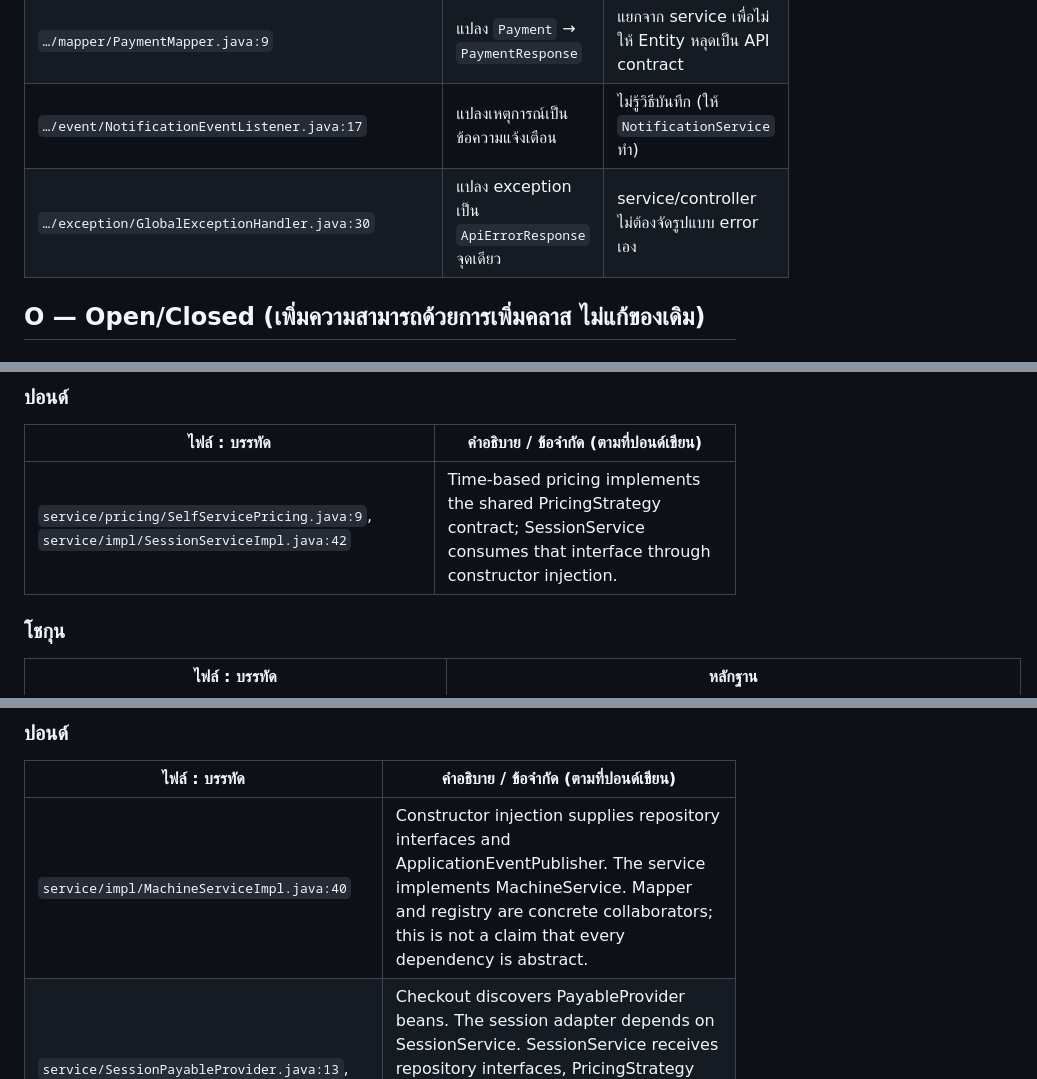
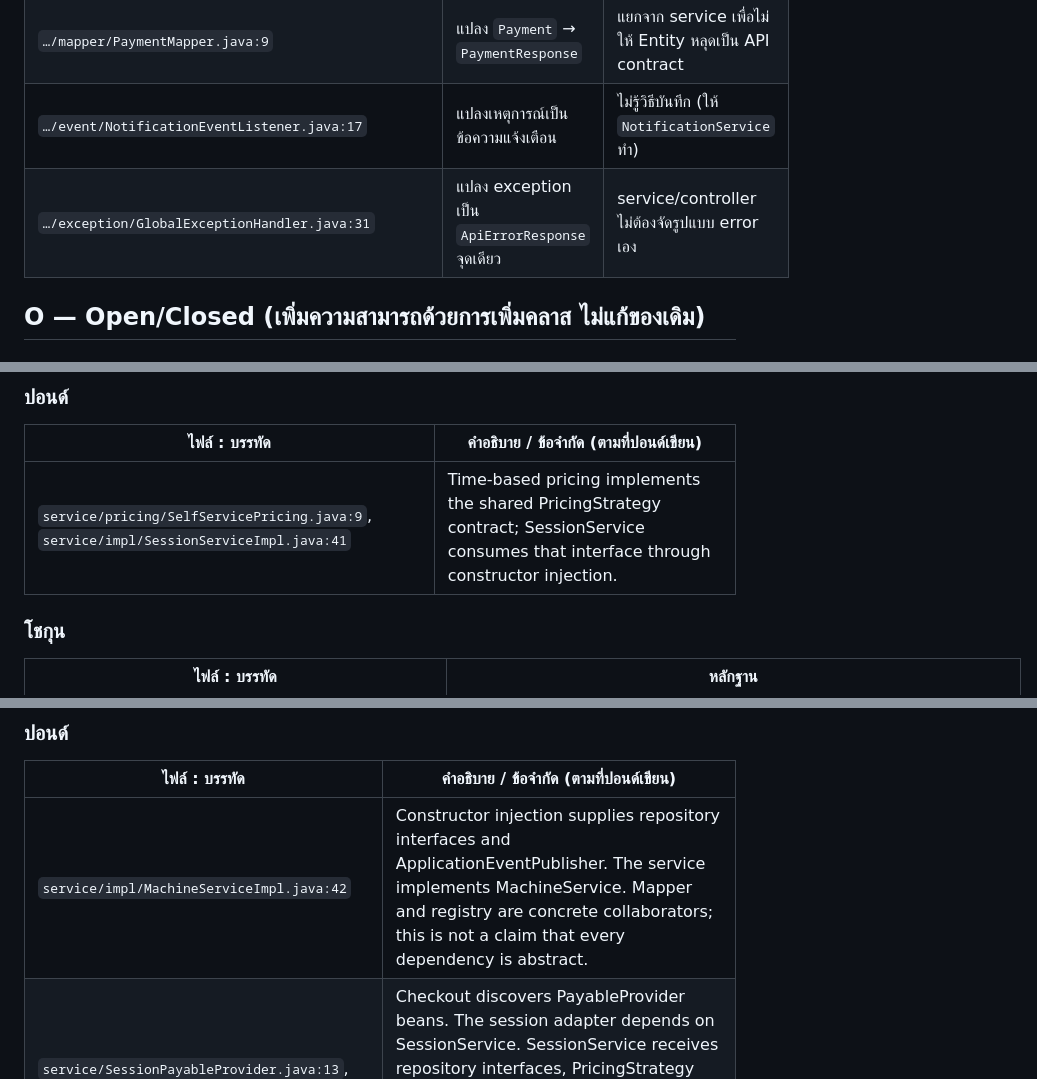
Before and after one commit to Oakiez/Laundry-Hub, a Markdown page: doc/solid-analysis.md, 3 parts joined by grey strips. Drawn GitHub-style.

```diff
--- a/doc/solid-analysis.md
+++ b/doc/solid-analysis.md
@@ -56,7 +56,7 @@
 | `…/service/payment/CheckoutFacade.java:29` | ประสานขั้นตอน checkout (หา payable → ตรวจสิทธิ์ → สร้าง payment → ยิง event) | ไม่มีกฎการเงินของตัวเอง ส่งต่อให้ service |
 | `…/mapper/PaymentMapper.java:9` | แปลง `Payment` → `PaymentResponse` | แยกจาก service เพื่อไม่ให้ Entity หลุดเป็น API contract |
 | `…/event/NotificationEventListener.java:17` | แปลงเหตุการณ์เป็นข้อความแจ้งเตือน | ไม่รู้วิธีบันทึก (ให้ `NotificationService` ทำ) |
-| `…/exception/GlobalExceptionHandler.java:30` | แปลง exception เป็น `ApiErrorResponse` จุดเดียว | service/controller ไม่ต้องจัดรูปแบบ error เอง |
+| `…/exception/GlobalExceptionHandler.java:31` | แปลง exception เป็น `ApiErrorResponse` จุดเดียว | service/controller ไม่ต้องจัดรูปแบบ error เอง |
 
 ## O — Open/Closed (เพิ่มความสามารถด้วยการเพิ่มคลาส ไม่แก้ของเดิม)
 
@@ -80,7 +80,7 @@
 
 | ไฟล์ : บรรทัด | คำอธิบาย / ข้อจำกัด (ตามที่ปอนด์เขียน) |
 |---|---|
-| `service/pricing/SelfServicePricing.java:9`, `service/impl/SessionServiceImpl.java:42` | Time-based pricing implements the shared PricingStrategy contract; SessionService consumes that interface through constructor injection. |
+| `service/pricing/SelfServicePricing.java:9`, `service/impl/SessionServiceImpl.java:41` | Time-based pricing implements the shared PricingStrategy contract; SessionService consumes that interface through constructor injection. |
 
 ### โชกุน
 
@@ -181,7 +181,7 @@
 
 | ไฟล์ : บรรทัด | คำอธิบาย / ข้อจำกัด (ตามที่ปอนด์เขียน) |
 |---|---|
-| `service/impl/MachineServiceImpl.java:40` | Constructor injection supplies repository interfaces and ApplicationEventPublisher. The service implements MachineService. Mapper and registry are concrete collaborators; this is not a claim that every dependency is abstract. |
+| `service/impl/MachineServiceImpl.java:42` | Constructor injection supplies repository interfaces and ApplicationEventPublisher. The service implements MachineService. Mapper and registry are concrete collaborators; this is not a claim that every dependency is abstract. |
 | `service/SessionPayableProvider.java:13`, `service/impl/SessionServiceImpl.java:41` | Checkout discovers PayableProvider beans. The session adapter depends on SessionService. SessionService receives repository interfaces, PricingStrategy and ApplicationEventPublisher through its constructor. BookingValidator, state registry and mapper are concrete collaborators. |
 
 ### โชกุน
```
Also changed, not shown: other parts of doc/solid-analysis.md (+18 -6 lines), doc/design-patterns.md (+18 -6 lines), doc/sections/solid-analysis-shogun.md (+1 -1 lines).
